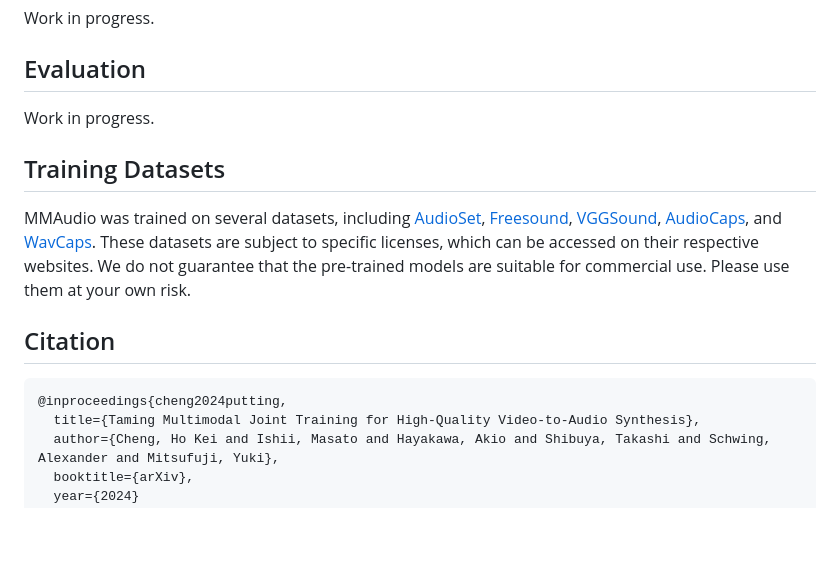
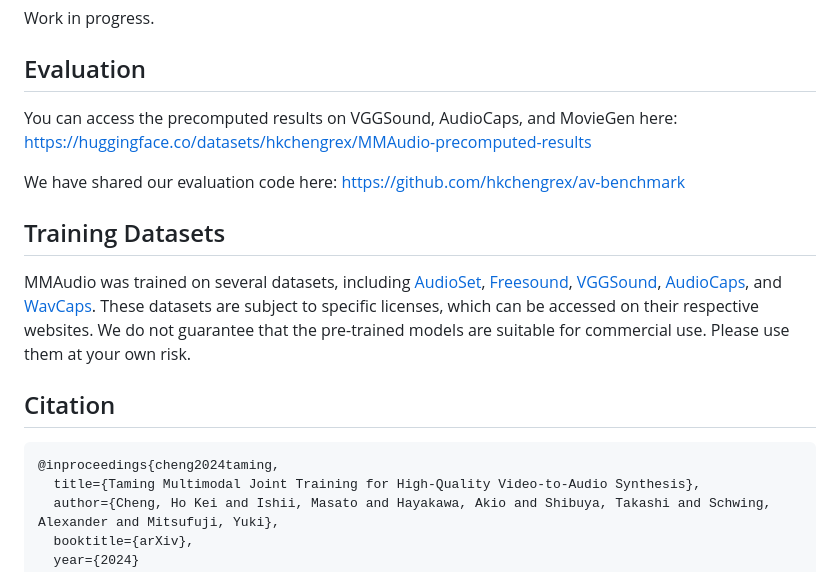
Before and after one commit to zsxkib/cog-mmaudio, a Markdown page: README.md, the part around the change. Drawn GitHub-style; blank space fills up the shorter version.

Commit message:
add evaluation

````diff
--- a/README.md
+++ b/README.md
@@ -189,7 +189,9 @@ Work in progress.
 
 ## Evaluation
 
-Work in progress.
+You can access the precomputed results on VGGSound, AudioCaps, and MovieGen here: https://huggingface.co/datasets/hkchengrex/MMAudio-precomputed-results
+
+We have shared our evaluation code here: https://github.com/hkchengrex/av-benchmark
 
 ## Training Datasets
 
@@ -198,7 +200,7 @@ MMAudio was trained on several datasets, including [AudioSet](https://research.g
 ## Citation
 
 ```bibtex
-@inproceedings{cheng2024putting,
+@inproceedings{cheng2024taming,
   title={Taming Multimodal Joint Training for High-Quality Video-to-Audio Synthesis},
   author={Cheng, Ho Kei and Ishii, Masato and Hayakawa, Akio and Shibuya, Takashi and Schwing, Alexander and Mitsufuji, Yuki},
   booktitle={arXiv},
````
